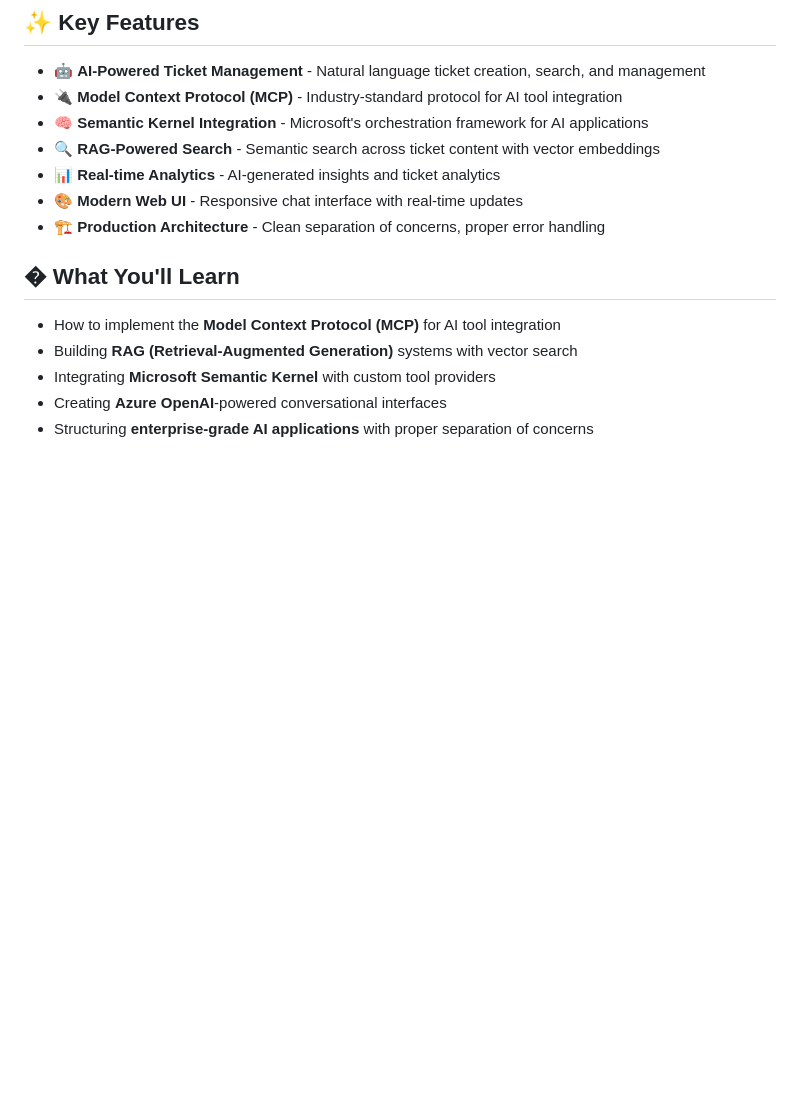
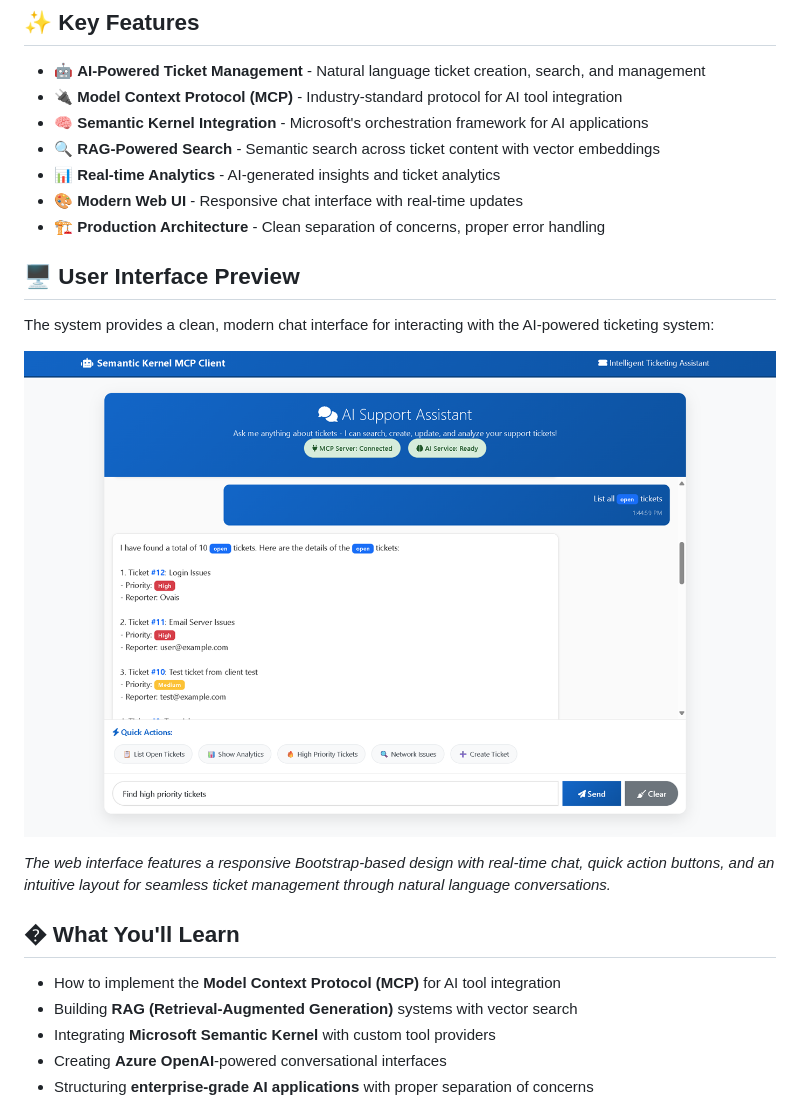
Before and after one commit to ovaismehboob/rag-mcp-ticketing, a Markdown page: README.md, the part around the change. Drawn GitHub-style; pictures changed too: ui.png (added); blank space fills up the shorter version.

Commit message:
added ui

```diff
--- a/README.md
+++ b/README.md
@@ -13,6 +13,14 @@ A comprehensive demonstration of building intelligent support ticket systems usi
 - 📊 **Real-time Analytics** - AI-generated insights and ticket analytics
 - 🎨 **Modern Web UI** - Responsive chat interface with real-time updates
 - 🏗️ **Production Architecture** - Clean separation of concerns, proper error handling
+
+## 🖥️ User Interface Preview
+
+The system provides a clean, modern chat interface for interacting with the AI-powered ticketing system:
+
+![Ticketing System UI](ui.png)
+
+*The web interface features a responsive Bootstrap-based design with real-time chat, quick action buttons, and an intuitive layout for seamless ticket management through natural language conversations.*
 
 ## � What You'll Learn
 
```
